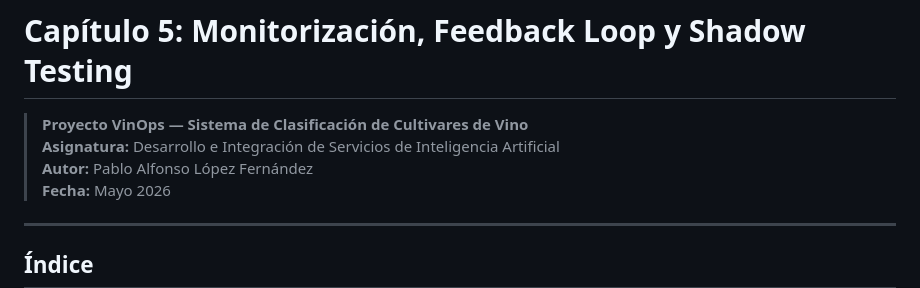
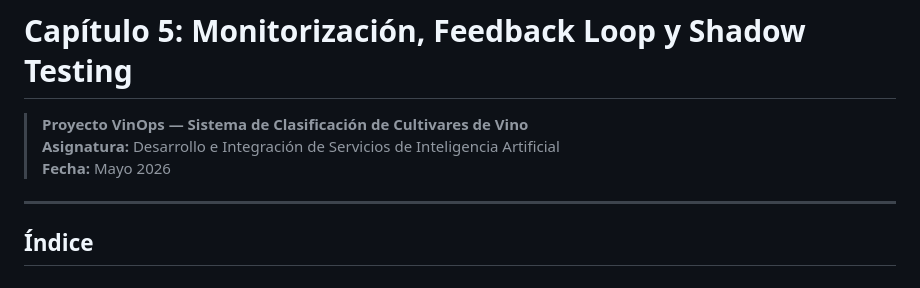
Before and after one commit to Pabloalfon/VinOps, a Markdown page: obervabilidad/documentacion_hito5_completo.md, the part around the change. Rendered like a GitHub page.

Commit message:
Actualización del repositorio

```diff
--- a/obervabilidad/documentacion_hito5_completo.md
+++ b/obervabilidad/documentacion_hito5_completo.md
@@ -2,7 +2,6 @@
 
 > **Proyecto VinOps — Sistema de Clasificación de Cultivares de Vino**
 > **Asignatura:** Desarrollo e Integración de Servicios de Inteligencia Artificial
-> **Autor:** Pablo Alfonso López Fernández
 > **Fecha:** Mayo 2026
 
 ---
```
